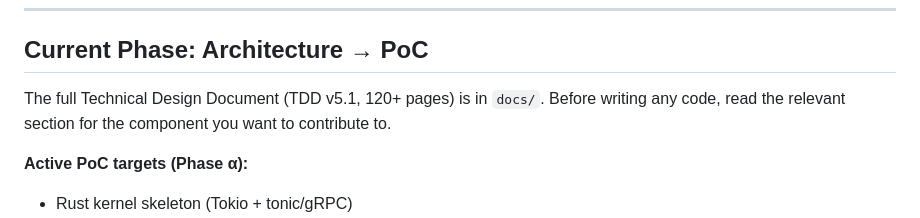
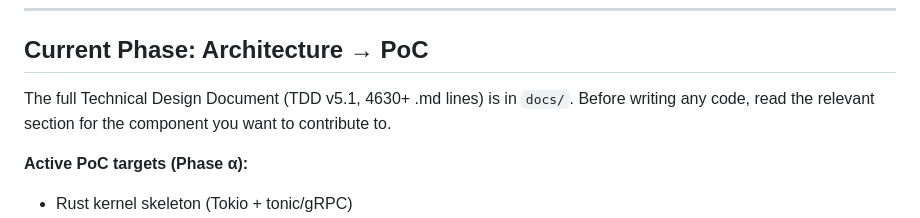
Before and after one commit to Gyros4me/ai-os-architecture, a Markdown page: CONTRIBUTING.md, the part around the change. GitHub-like rendering.

```diff
--- a/CONTRIBUTING.md
+++ b/CONTRIBUTING.md
@@ -6,7 +6,7 @@ Thank you for your interest. This is a **pre-PoC architecture project** — we a
 
 ## Current Phase: Architecture → PoC
 
-The full Technical Design Document (TDD v5.1, 120+ pages) is in `docs/`. Before writing any code, read the relevant section for the component you want to contribute to.
+The full Technical Design Document (TDD v5.1, 4630+ .md lines) is in `docs/`. Before writing any code, read the relevant section for the component you want to contribute to.
 
 **Active PoC targets (Phase α):**
 - Rust kernel skeleton (Tokio + tonic/gRPC)
```
